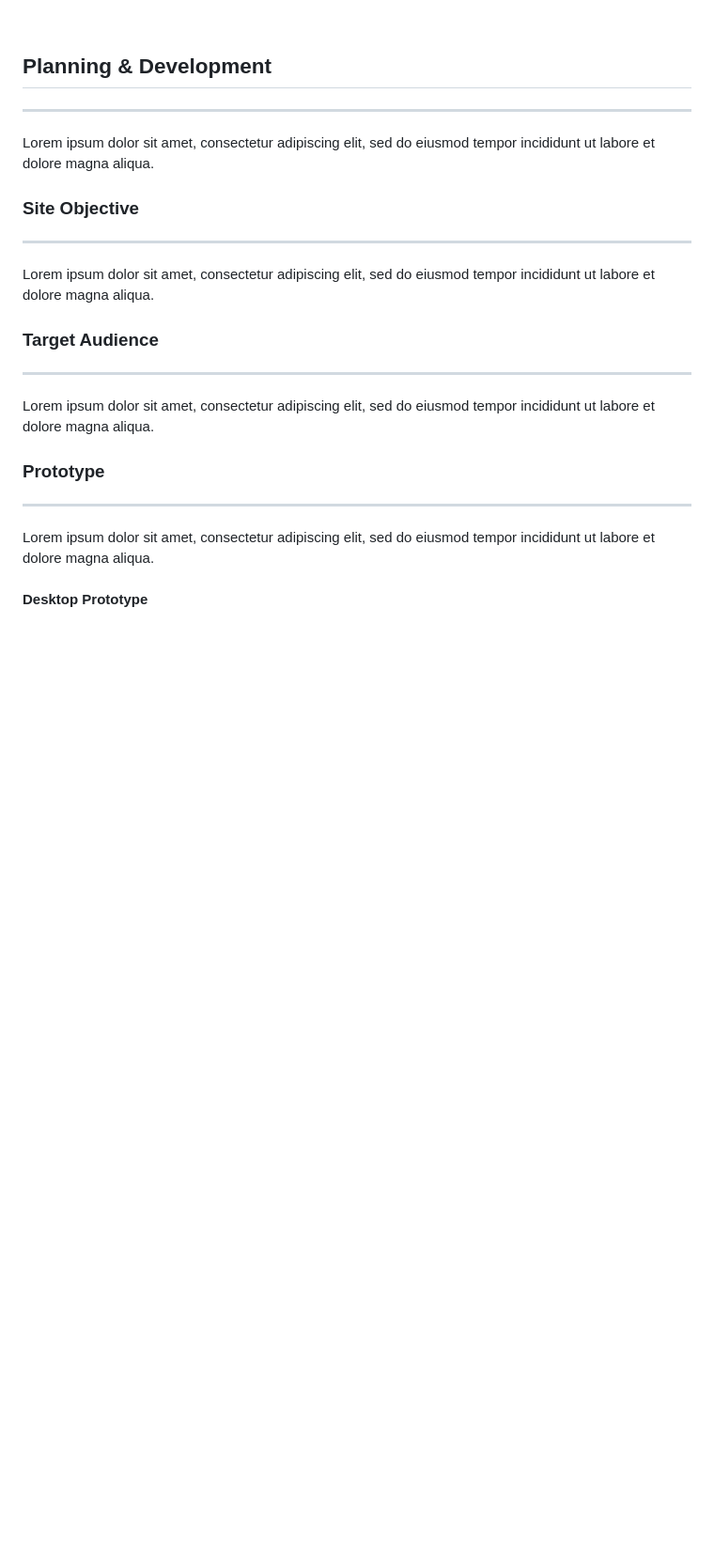
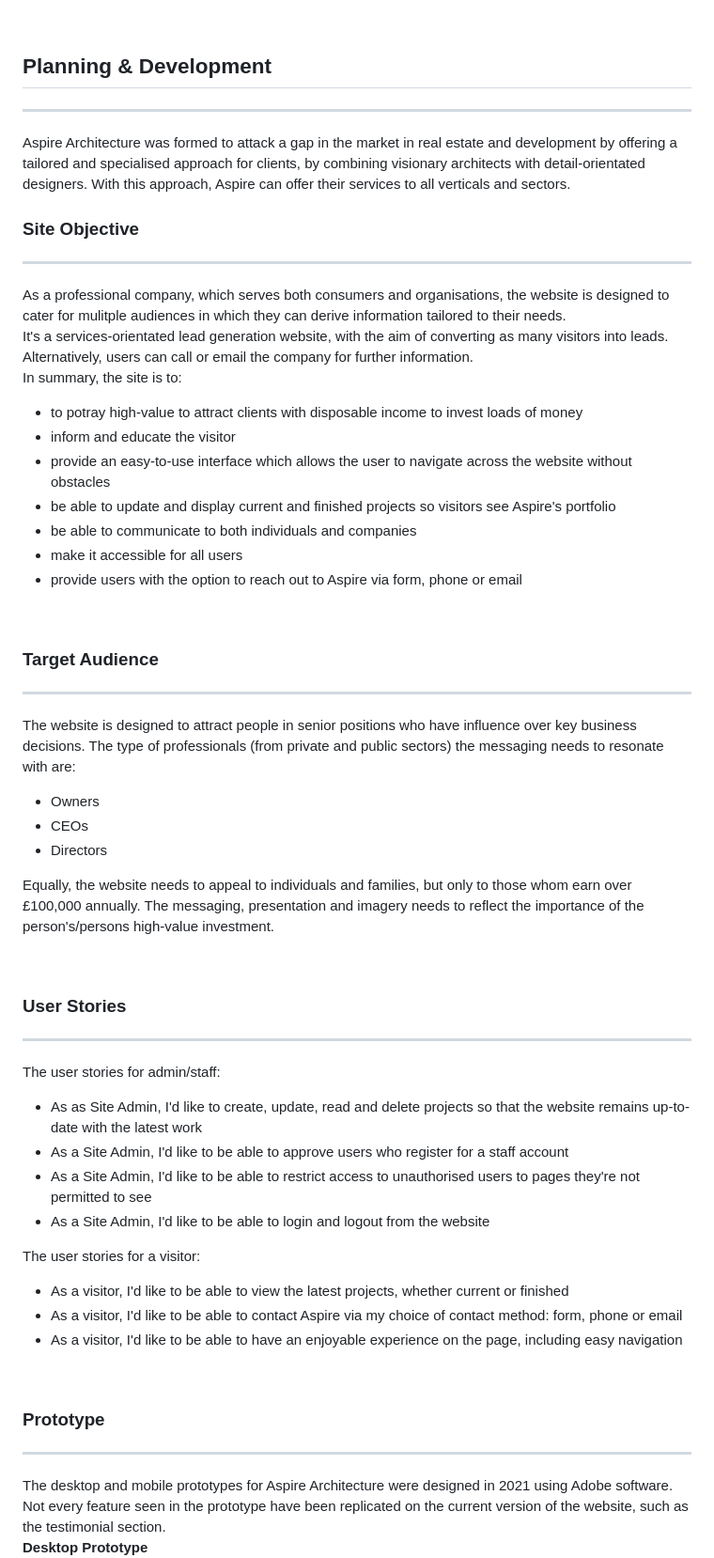
Before and after one commit to lewis-worsley/aspire-architecture, a Markdown page: README.md, the part around one of its changes. Shown at 94% size. Drawn GitHub-style; blank space fills up the shorter version.

Commit message:
Initial writeup: Planning & Development

```diff
--- a/README.md
+++ b/README.md
@@ -35,27 +35,67 @@ The company primarily works with private clients and organisations but their ser
 
 ## Planning & Development
 <hr>
-Lorem ipsum dolor sit amet, consectetur adipiscing elit, sed do eiusmod tempor incididunt ut labore et dolore magna aliqua.
+Aspire Architecture was formed to attack a gap in the market in real estate and development by offering a tailored and specialised approach for clients, by combining visionary architects with detail-orientated designers. With this approach, Aspire can offer their services to all verticals and sectors.
 
 <br>
 
 ### Site Objective
 <hr>
-Lorem ipsum dolor sit amet, consectetur adipiscing elit, sed do eiusmod tempor incididunt ut labore et dolore magna aliqua.
+As a professional company, which serves both consumers and organisations, the website is designed to cater for mulitple audiences in which they can derive information tailored to their needs.
+
+<br>
+It's a services-orientated lead generation website, with the aim of converting as many visitors into leads. Alternatively, users can call or email the company for further information.
 
 <br>
 
+In summary, the site is to:
+
+- to potray high-value to attract clients with disposable income to invest loads of money
+- inform and educate the visitor
+- provide an easy-to-use interface which allows the user to navigate across the website without obstacles
+- be able to update and display current and finished projects so visitors see Aspire's portfolio
+- be able to communicate to both individuals and companies
+- make it accessible for all users
+- provide users with the option to reach out to Aspire via form, phone or email
+
+<br>
 
 ### Target Audience
 <hr>
-Lorem ipsum dolor sit amet, consectetur adipiscing elit, sed do eiusmod tempor incididunt ut labore et dolore magna aliqua.
+
+The website is designed to attract people in senior positions who have influence over key business decisions. The type of professionals (from private and public sectors) the messaging needs to resonate with are:
+
+- Owners
+- CEOs
+- Directors
+
+Equally, the website needs to appeal to individuals and families, but only to those whom earn over £100,000 annually. The messaging, presentation and imagery needs to reflect the importance of the person's/persons high-value investment.
+
+<br>
+
+### User Stories
+<hr>
+
+The user stories for admin/staff:
+
+- As as Site Admin, I'd like to create, update, read and delete projects so that the website remains up-to-date with the latest work
+- As a Site Admin, I'd like to be able to approve users who register for a staff account
+- As a Site Admin, I'd like to be able to restrict access to unauthorised users to pages they're not permitted to see
+- As a Site Admin, I'd like to be able to login and logout from the website
+
+The user stories for a visitor:
+
+- As a visitor, I'd like to be able to view the latest projects, whether current or finished
+- As a visitor, I'd like to be able to contact Aspire via my choice of contact method: form, phone or email
+- As a visitor, I'd like to be able to have an enjoyable experience on the page, including easy navigation
+
 
 <br>
 
 ### Prototype
 <hr>
-Lorem ipsum dolor sit amet, consectetur adipiscing elit, sed do eiusmod tempor incididunt ut labore et dolore magna aliqua.
-<br>
+The desktop and mobile prototypes for Aspire Architecture were designed in 2021 using Adobe software. Not every feature seen in the prototype have been replicated on the current version of the website, such as the testimonial section.
+
 <br>
 <strong>Desktop Prototype</strong><br>
 
```
Also changed, not shown: other parts of README.md (+12 -12 lines).
